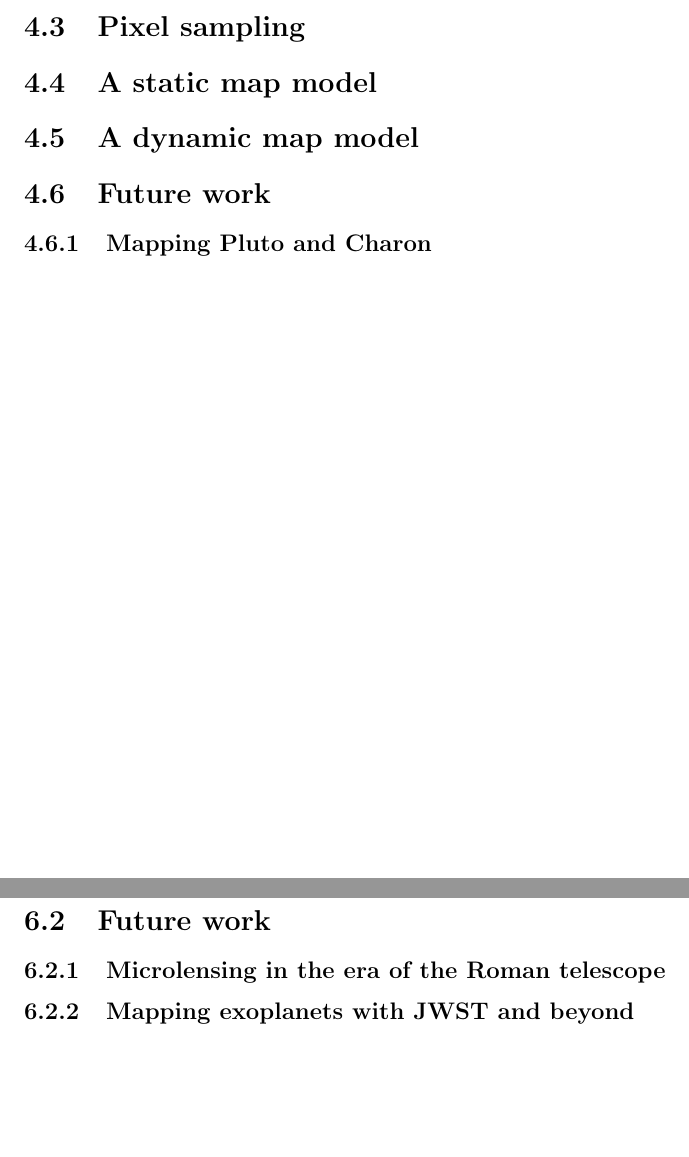
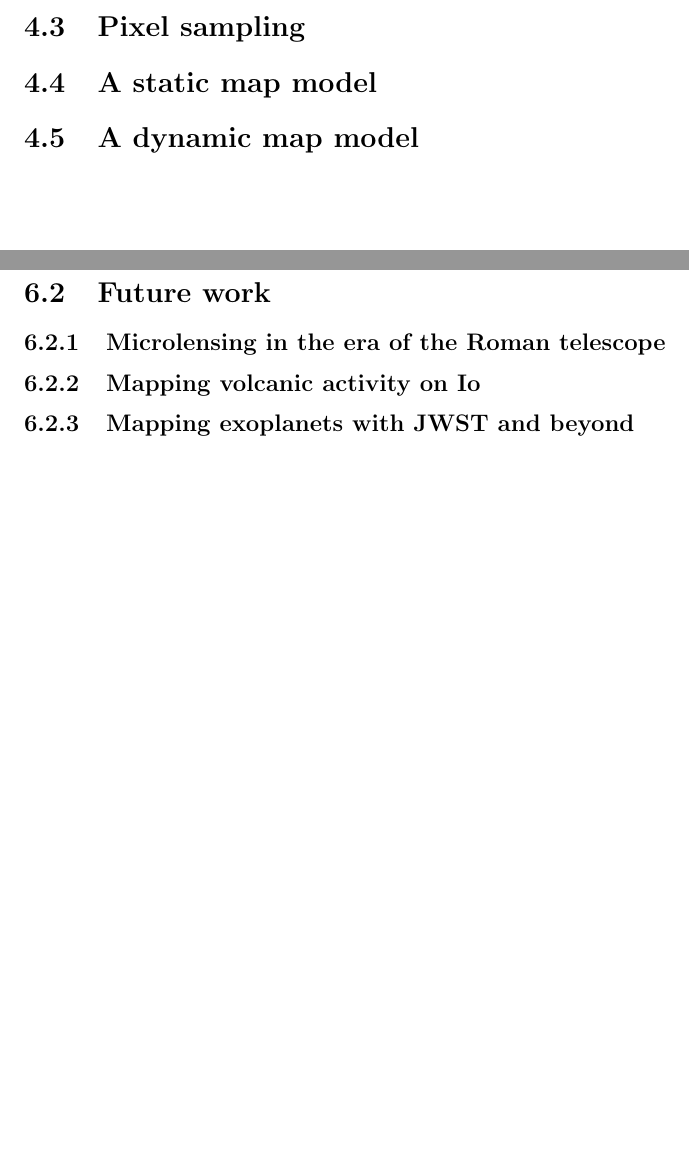
Before and after one commit to fbartolic/thesis, a LaTeX thesis (src/ms.tex): two parts of pages 9 and 11 of 13, joined at a grey line, cut so that both start at the same text, the shorter picture padded with empty space. Compiled offline with pdfLaTeX.

Commit message:
Update ToC

```diff
--- a/src/ms.tex
+++ b/src/ms.tex
@@ -123,8 +123,6 @@ Supervisor: Dr. Martin Dominik
 \section{Pixel sampling}
 \section{A static map model}
 \section{A dynamic map model}
-\section{Future work}
-\subsection{Mapping Pluto and Charon}
 
 % CHAPTER 5: Mapping the surfaces of exoplanets
 \chapter{Mapping the surfaces of exoplanets}
@@ -139,6 +137,7 @@ Supervisor: Dr. Martin Dominik
 \subsection{Occultation mapping}
 \section{Future work}
 \subsection{Microlensing in the era of the Roman telescope}
+\subsection{Mapping volcanic activity on Io}
 \subsection{Mapping exoplanets with JWST and beyond}
 
 \appendix
```
